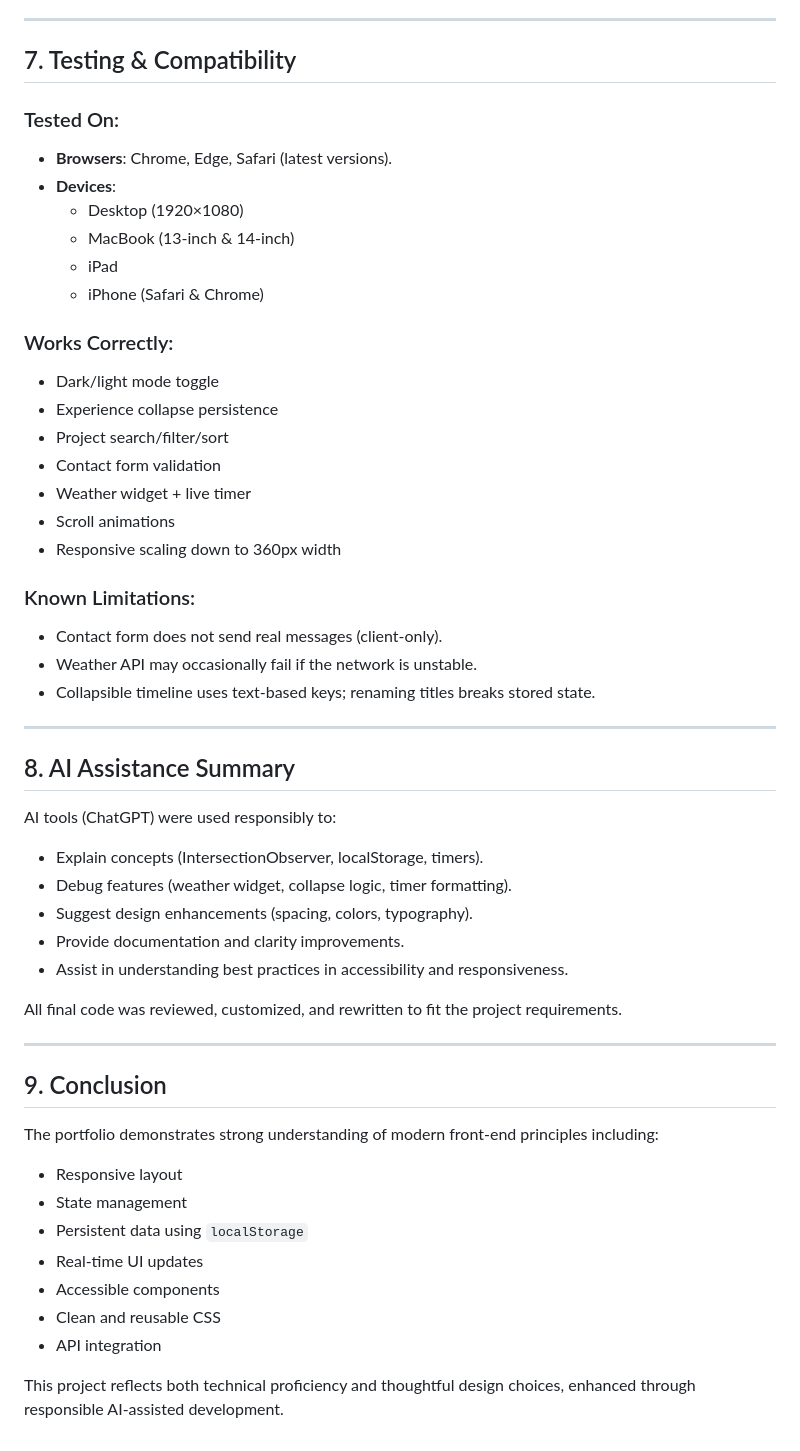
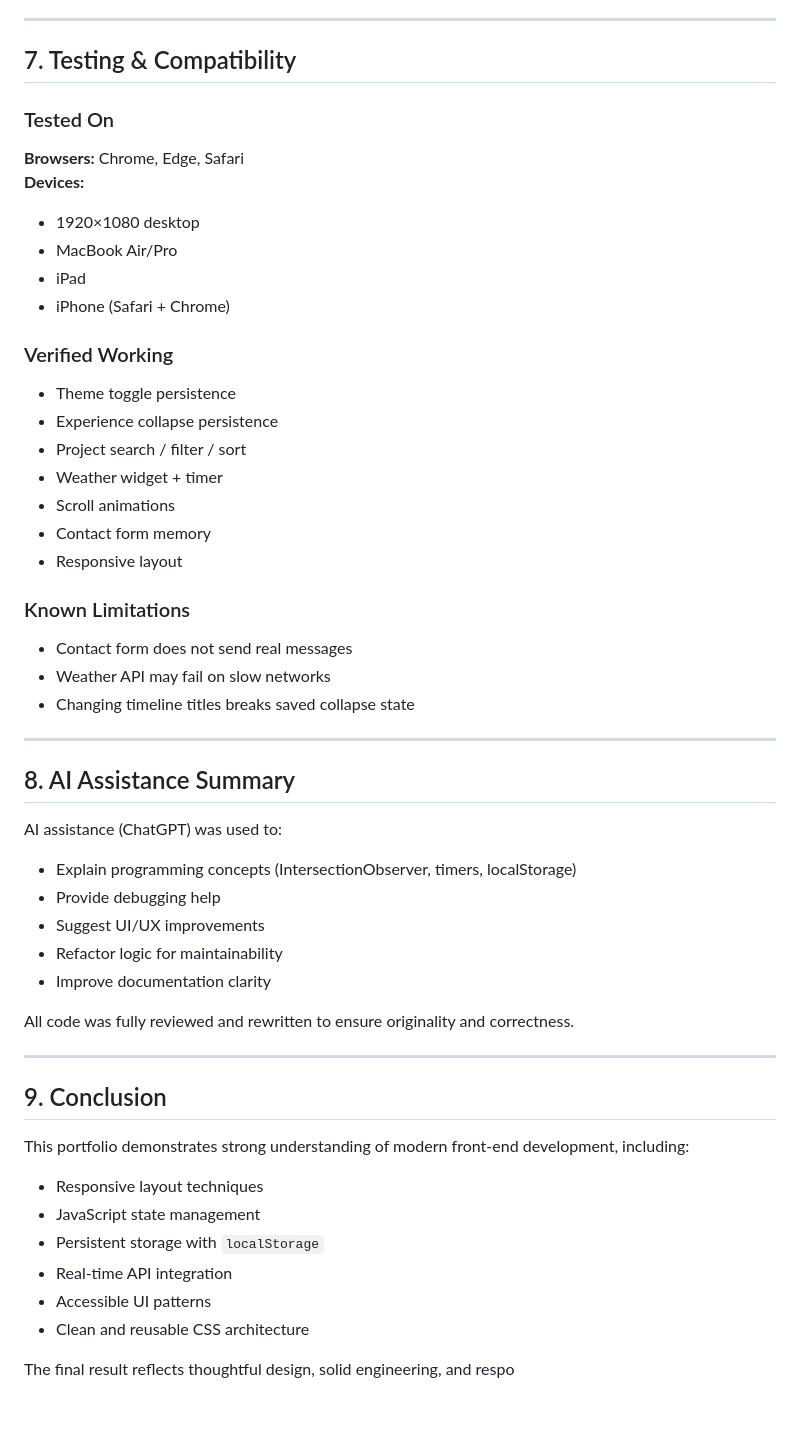
Before and after one commit to KhawlaAlmalki/assignment-4, a Markdown page: docs/technical-documentation.md, the part around one of its changes. Drawn GitHub-style; blank space fills up the shorter version.

```diff
--- a/docs/technical-documentation.md
+++ b/docs/technical-documentation.md
@@ -195,53 +168,49 @@ setInterval(() => {
 ---
 
 ## 7. Testing & Compatibility
+### Tested On
+**Browsers:** Chrome, Edge, Safari
+**Devices:**
+- 1920×1080 desktop
+- MacBook Air/Pro
+- iPad
+- iPhone (Safari + Chrome)
 
-### Tested On:
-- **Browsers**: Chrome, Edge, Safari (latest versions).
-- **Devices**:
-    - Desktop (1920×1080)
-    - MacBook (13-inch & 14-inch)
-    - iPad
-    - iPhone (Safari & Chrome)
+### Verified Working
+- Theme toggle persistence
+- Experience collapse persistence
+- Project search / filter / sort
+- Weather widget + timer
+- Scroll animations
+- Contact form memory
+- Responsive layout
 
-### Works Correctly:
-- Dark/light mode toggle
-- Experience collapse persistence
-- Project search/filter/sort
-- Contact form validation
-- Weather widget + live timer
-- Scroll animations
-- Responsive scaling down to 360px width
-
-### Known Limitations:
-- Contact form does not send real messages (client-only).
-- Weather API may occasionally fail if the network is unstable.
-- Collapsible timeline uses text-based keys; renaming titles breaks stored state.
+### Known Limitations
+- Contact form does not send real messages
+- Weather API may fail on slow networks
+- Changing timeline titles breaks saved collapse state
 
 ---
 
 ## 8. AI Assistance Summary
-AI tools (ChatGPT) were used responsibly to:
+AI assistance (ChatGPT) was used to:
+- Explain programming concepts (IntersectionObserver, timers, localStorage)
+- Provide debugging help
+- Suggest UI/UX improvements
+- Refactor logic for maintainability
+- Improve documentation clarity
 
-- Explain concepts (IntersectionObserver, localStorage, timers).
-- Debug features (weather widget, collapse logic, timer formatting).
-- Suggest design enhancements (spacing, colors, typography).
-- Provide documentation and clarity improvements.
-- Assist in understanding best practices in accessibility and responsiveness.
-
-All final code was reviewed, customized, and rewritten to fit the project requirements.
+All code was fully reviewed and rewritten to ensure originality and correctness.
 
 ---
 
 ## 9. Conclusion
-The portfolio demonstrates strong understanding of modern front-end principles including:
+This portfolio demonstrates strong understanding of modern front-end development, including:
+- Responsive layout techniques
+- JavaScript state management
+- Persistent storage with `localStorage`
+- Real-time API integration
+- Accessible UI patterns
+- Clean and reusable CSS architecture
 
-- Responsive layout
-- State management
-- Persistent data using `localStorage`
-- Real-time UI updates
-- Accessible components
-- Clean and reusable CSS
-- API integration
-
-This project reflects both technical proficiency and thoughtful design choices, enhanced through responsible AI-assisted development.
+The final result reflects thoughtful design, solid engineering, and respo
```
Also changed, not shown: other parts of docs/technical-documentation.md (+89 -116 lines), docs/ai-usage-report.md (+79 -49 lines).
